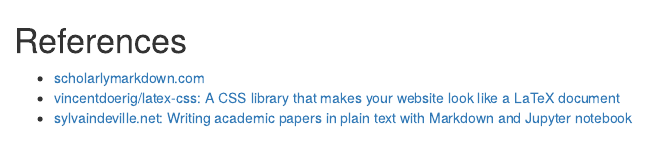
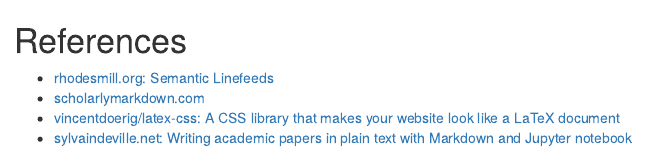
Before and after one commit to dbhi/docascode, an R Markdown document (05-References.Rmd): the page in a window 1100 px wide, from its top. Rendered offline with R 4.5, knitr and Pandoc, with nearby package versions.

Commit message:
rmd: add ref to rhodesmill.org/brandon/2012/one-sentence-per-line

```diff
--- a/05-References.Rmd
+++ b/05-References.Rmd
@@ -1,5 +1,6 @@
 # References
 
+- [rhodesmill.org: Semantic Linefeeds](https://rhodesmill.org/brandon/2012/one-sentence-per-line/)
 - [scholarlymarkdown.com](http://scholarlymarkdown.com/)
 - [vincentdoerig/latex-css: A CSS library that makes your website look like a LaTeX document](https://github.com/vincentdoerig/latex-css)
 - [sylvaindeville.net: Writing academic papers in plain text with Markdown and Jupyter notebook](https://sylvaindeville.net/2015/07/17/writing-academic-papers-in-plain-text-with-markdown-and-jupyter-notebook/)
```
